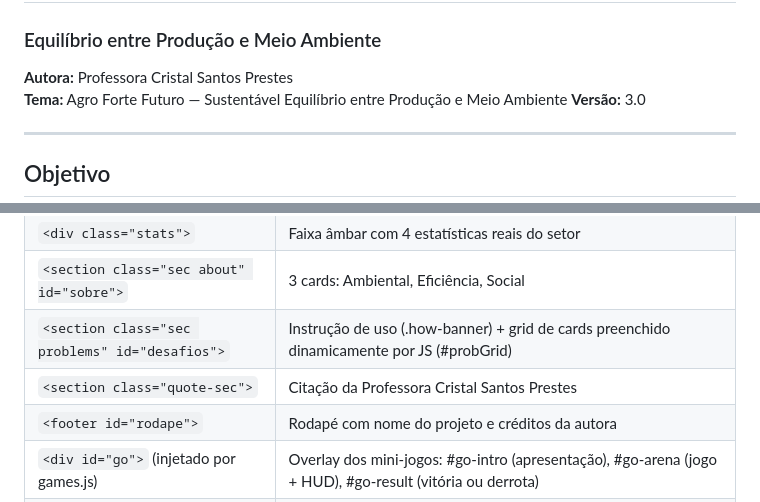
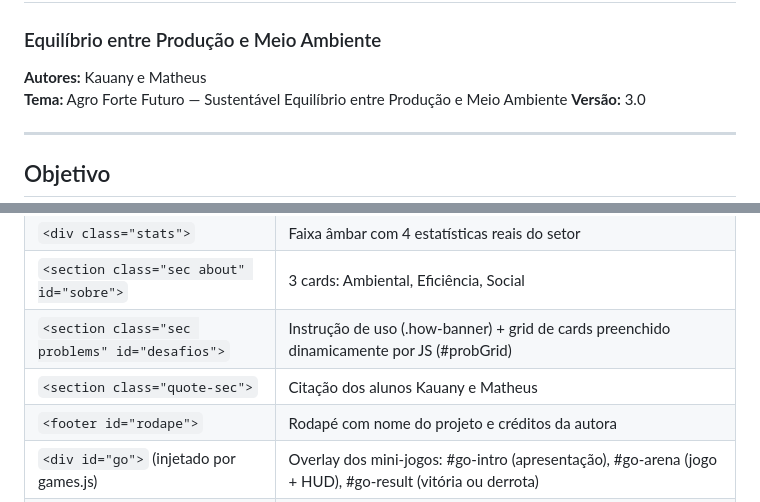
Before and after one commit to mateus326efvkorivrbv/agro-forte, a Markdown page: README.md, 2 parts joined by grey strips. GitHub-like rendering.

```diff
--- a/README.md
+++ b/README.md
@@ -1,7 +1,7 @@
 # Agro Forte Futuro — Sustentável
 ### Equilíbrio entre Produção e Meio Ambiente
 
-**Autora:** Professora Cristal Santos Prestes
+**Autores:** Kauany e Matheus
 **Tema:** Agro Forte Futuro — Sustentável Equilíbrio entre Produção e Meio Ambiente
 **Versão:** 3.0
 
@@ -262,7 +262,7 @@ Paleta de cores centrada no verde-floresta (#1a3d20 → #3a9147) com destaques
 | `<div class="stats">` | Faixa âmbar com 4 estatísticas reais do setor |
 | `<section class="sec about" id="sobre">` | 3 cards: Ambiental, Eficiência, Social |
 | `<section class="sec problems" id="desafios">` | Instrução de uso (.how-banner) + grid de cards preenchido dinamicamente por JS (#probGrid) |
-| `<section class="quote-sec">` | Citação da Professora Cristal Santos Prestes |
+| `<section class="quote-sec">` | Citação dos alunos Kauany e Matheus |
 | `<footer id="rodape">` | Rodapé com nome do projeto e créditos da autora |
 | `<div id="go">` (injetado por games.js) | Overlay dos mini-jogos: #go-intro (apresentação), #go-arena (jogo + HUD), #go-result (vitória ou derrota) |
 | `<button id="btt">` | Botão flutuante "voltar ao topo" (fixo na tela, aparece após 400px de scroll) |
```
